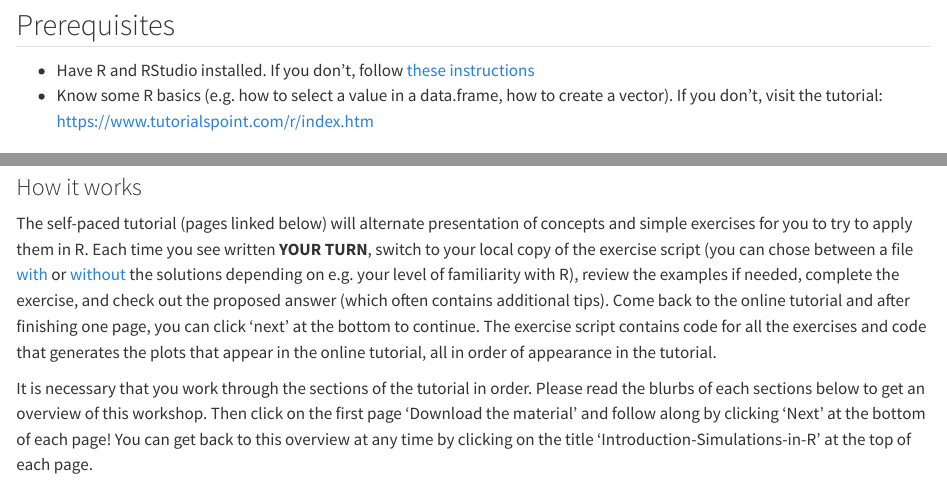
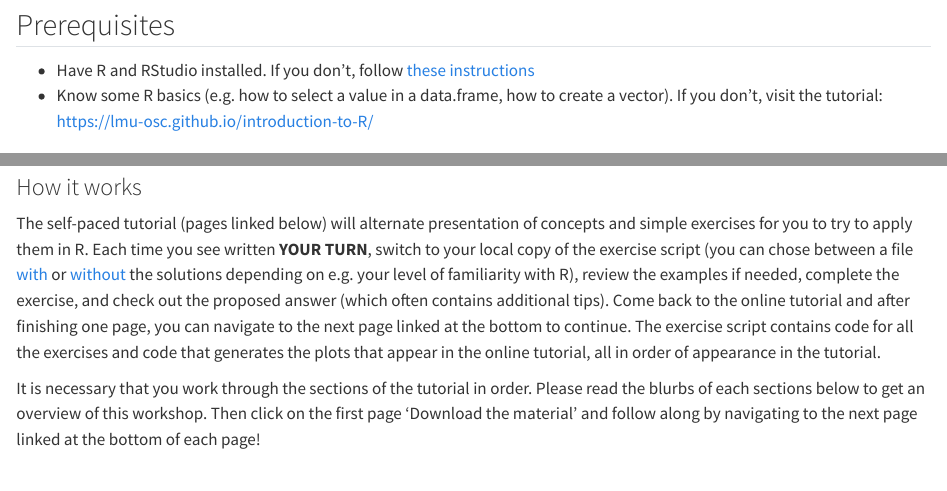
Before and after one commit to lmu-osc/Introduction-Simulations-in-R, a Quarto document (index.qmd): the page in a window 1100 px wide, from 220 px down, and a second part further down, joined at a grey line. Rendered offline with R 4.5, knitr and Pandoc in place of Quarto, with nearby package versions.

Commit message:
Update index.qmd

```diff
--- a/index.qmd
+++ b/index.qmd
@@ -7,7 +7,7 @@ It is licensed under a [Creative Commons Attribution-ShareAlike 4.0 Internationa
 ## Prerequisites
 
 * Have R and RStudio installed. If you don't, follow [these instructions](https://lmu-osc.github.io/Introduction-RStudio-Git-GitHub/installing_software.html)
-* Know some R basics (e.g. how to select a value in a data.frame, how to create a vector). If you don't, visit the tutorial: <a href="https://www.tutorialspoint.com/r/index.htm" target ="_blank">https://www.tutorialspoint.com/r/index.htm</a>
+* Know some R basics (e.g. how to select a value in a data.frame, how to create a vector). If you don't, visit the tutorial: <a href="https://lmu-osc.github.io/introduction-to-R/" target ="_blank">https://lmu-osc.github.io/introduction-to-R/</a>
 
 ## Prior to the session: optional preparation to get familiarised with the subject
 1) Watch this [30 min introduction to credible research](https://osf.io/xtmek/), which contextualise the importance of simulations for reliable research.
@@ -16,9 +16,9 @@ It is licensed under a [Creative Commons Attribution-ShareAlike 4.0 Internationa
 
 ## Self-paced workshop
 ### How it works
-The self-paced tutorial (pages linked below) will alternate presentation of concepts and simple exercises for you to try to apply them in R. Each time you see written **YOUR TURN**, switch to your local copy of the exercise script (you can chose between a file <a href="https://github.com/lmu-osc/Introduction-Simulations-in-R/blob/main/exercise_script_with_solutions.R" target ="_blank">with</a> or <a href="https://github.com/lmu-osc/Introduction-Simulations-in-R/blob/main/exercise_script_without_solutions.R" target ="_blank">without</a> the solutions depending on e.g. your level of familiarity with R), review the examples if needed, complete the exercise, and check out the proposed answer (which often contains additional tips). Come back to the online tutorial and after finishing one page, you can click 'next' at the bottom to continue. The exercise script contains  code for all the exercises and code that generates the plots that appear in the online tutorial, all in order of appearance in the tutorial.
+The self-paced tutorial (pages linked below) will alternate presentation of concepts and simple exercises for you to try to apply them in R. Each time you see written **YOUR TURN**, switch to your local copy of the exercise script (you can chose between a file <a href="https://github.com/lmu-osc/Introduction-Simulations-in-R/blob/main/exercise_script_with_solutions.R" target ="_blank">with</a> or <a href="https://github.com/lmu-osc/Introduction-Simulations-in-R/blob/main/exercise_script_without_solutions.R" target ="_blank">without</a> the solutions depending on e.g. your level of familiarity with R), review the examples if needed, complete the exercise, and check out the proposed answer (which often contains additional tips). Come back to the online tutorial and after finishing one page, you can navigate to the next page linked at the bottom to continue. The exercise script contains  code for all the exercises and code that generates the plots that appear in the online tutorial, all in order of appearance in the tutorial.
 
-It is necessary that you work through the sections of the tutorial in order. Please read the blurbs of each sections below to get an overview of this workshop. Then click on the first page 'Download the material' and follow along by clicking 'Next' at the bottom of each page! You can get back to this overview at any time by clicking on the title 'Introduction-Simulations-in-R' at the top of each page.
+It is necessary that you work through the sections of the tutorial in order. Please read the blurbs of each sections below to get an overview of this workshop. Then click on the first page 'Download the material' and follow along by navigating to the next page linked at the bottom of each page!
 
 
 ### Tutorial
```
